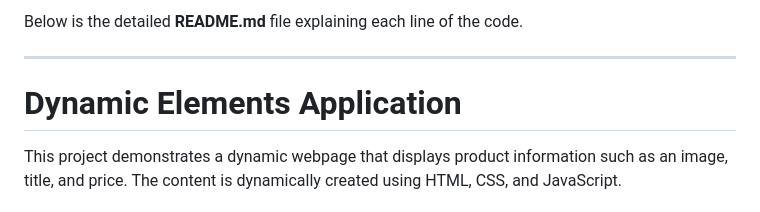
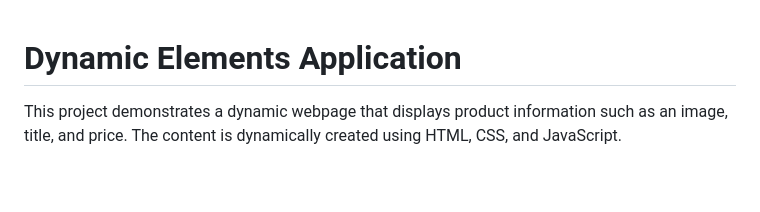
Before and after one commit to Phinehas1-1/Phinehas1-1.github.io, a Markdown page: README.md, the part around the change. Rendered like a GitHub page; blank space fills up the shorter version.

```diff
--- a/README.md
+++ b/README.md
@@ -1,6 +1,3 @@
-Below is the detailed **README.md** file explaining each line of the code.
-
----
 
 # Dynamic Elements Application
 
```
